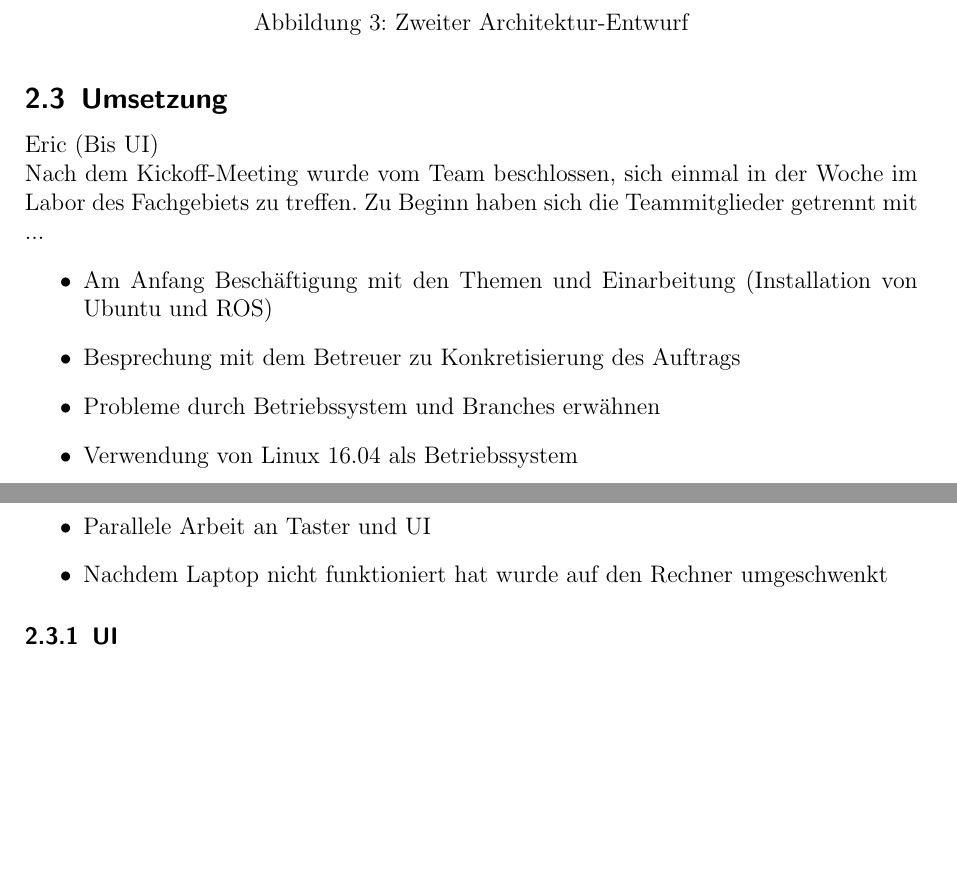
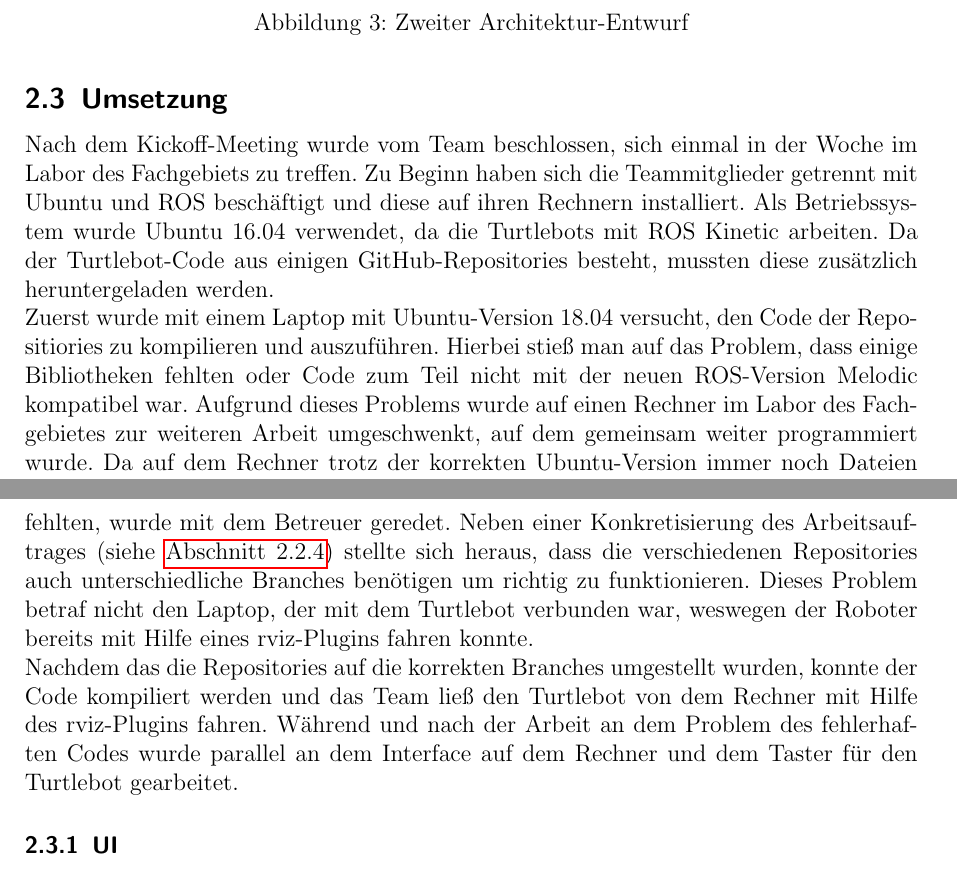
Before and after one commit to carpe-noctem-cassel/teamwork-transportsystem, a LaTeX document (Documentation/Documentation.tex): two parts of pages 7 and 8 of 15 before the commit and two parts of pages 7 and 8 of 16 after it, joined at a grey line, cut so that both start at the same text, the shorter picture padded with empty space. Compiled offline with pdfLaTeX.

Commit message:
Added Intro to Umsetzung in the Documentation

```diff
--- a/Documentation/Documentation.tex
+++ b/Documentation/Documentation.tex
@@ -163,16 +163,17 @@
 
 
 	\subsection{Umsetzung}
-		Eric (Bis UI)\\
-		Nach dem Kickoff-Meeting wurde vom Team beschlossen, sich einmal in der Woche im Labor des Fachgebiets zu treffen. Zu Beginn haben sich die Teammitglieder getrennt mit ...
-		\begin{itemize}
-			\item Am Anfang Beschäftigung mit den Themen und Einarbeitung (Installation von Ubuntu und ROS)
-			\item Besprechung mit dem Betreuer zu Konkretisierung des Auftrags
-
-			\item Probleme durch Betriebssystem und Branches erwähnen
-			\item Verwendung von Linux 16.04 als Betriebssystem
-			\item Parallele Arbeit an Taster und UI
-			\item Nachdem Laptop nicht funktioniert hat wurde auf den Rechner umgeschwenkt
-		\end{itemize}
+		Nach dem Kickoff-Meeting wurde vom Team beschlossen, sich einmal in der Woche im Labor des Fachgebiets zu treffen. Zu Beginn haben sich die Teammitglieder getrennt mit Ubuntu und ROS beschäftigt und diese auf ihren Rechnern installiert. Als Betriebssystem wurde Ubuntu 16.04 verwendet, da die Turtlebots mit ROS Kinetic arbeiten. Da der Turtlebot-Code aus einigen GitHub-Repositories besteht, mussten diese zusätzlich heruntergeladen werden.\\
+		Zuerst wurde mit einem Laptop mit Ubuntu-Version 18.04 versucht, den Code der Repositiories zu kompilieren und auszuführen. Hierbei stieß man auf das Problem, dass einige Bibliotheken fehlten oder Code zum Teil nicht mit der neuen ROS-Version Melodic kompatibel war. Aufgrund dieses Problems wurde auf einen Rechner im Labor des Fachgebietes zur weiteren Arbeit umgeschwenkt, auf dem gemeinsam weiter programmiert wurde. Da auf dem Rechner trotz der korrekten Ubuntu-Version immer noch Dateien fehlten, wurde mit dem Betreuer geredet. Neben einer Konkretisierung des Arbeitsauftrages (siehe \cref{sec:entwurf2}) stellte sich heraus, dass die verschiedenen Repositories auch unterschiedliche Branches benötigen um richtig zu funktionieren. Dieses Problem betraf nicht den Laptop, der mit dem Turtlebot verbunden war, weswegen der Roboter bereits mit Hilfe eines rviz-Plugins fahren konnte.\\
+		Nachdem das die Repositories auf die korrekten Branches umgestellt wurden, konnte der Code kompiliert werden und das Team ließ den Turtlebot von dem Rechner mit Hilfe des rviz-Plugins fahren. Während und nach der Arbeit an dem Problem des fehlerhaften Codes wurde parallel an dem Interface auf dem Rechner und dem Taster für den Turtlebot gearbeitet.
+%		\begin{itemize}
+%			\item Am Anfang Beschäftigung mit den Themen und Einarbeitung (Installation von Ubuntu und ROS)
+%			\item Besprechung mit dem Betreuer zu Konkretisierung des Auftrags
+%
+%			\item Probleme durch Betriebssystem und Branches erwähnen
+%			\item Verwendung von Linux 16.04 als Betriebssystem
+%			\item Parallele Arbeit an Taster und UI
+%			\item Nachdem Laptop nicht funktioniert hat wurde auf den Rechner umgeschwenkt
+%		\end{itemize}
 	\subsubsection{UI}
 		Das User Interface (UI) wurde mit Hilfe der Software QtCreator in Qt erstellt. In dieser kann der Nutzer leicht Bedienelemente in ein Fenster hereinziehen und eine \glqq .ui\grqq-Datei wird erstellt. Für diese UI-Datei wurde danach in C++ eine Header- und Implementations-Datei mit den Namen \glqq rqt{\_}turtlebutler\grqq\ geschrieben.\\
```
Also changed, not shown: Documentation/Documentation.pdf, Documentation/Documentation.tex (8 more changed lines).
